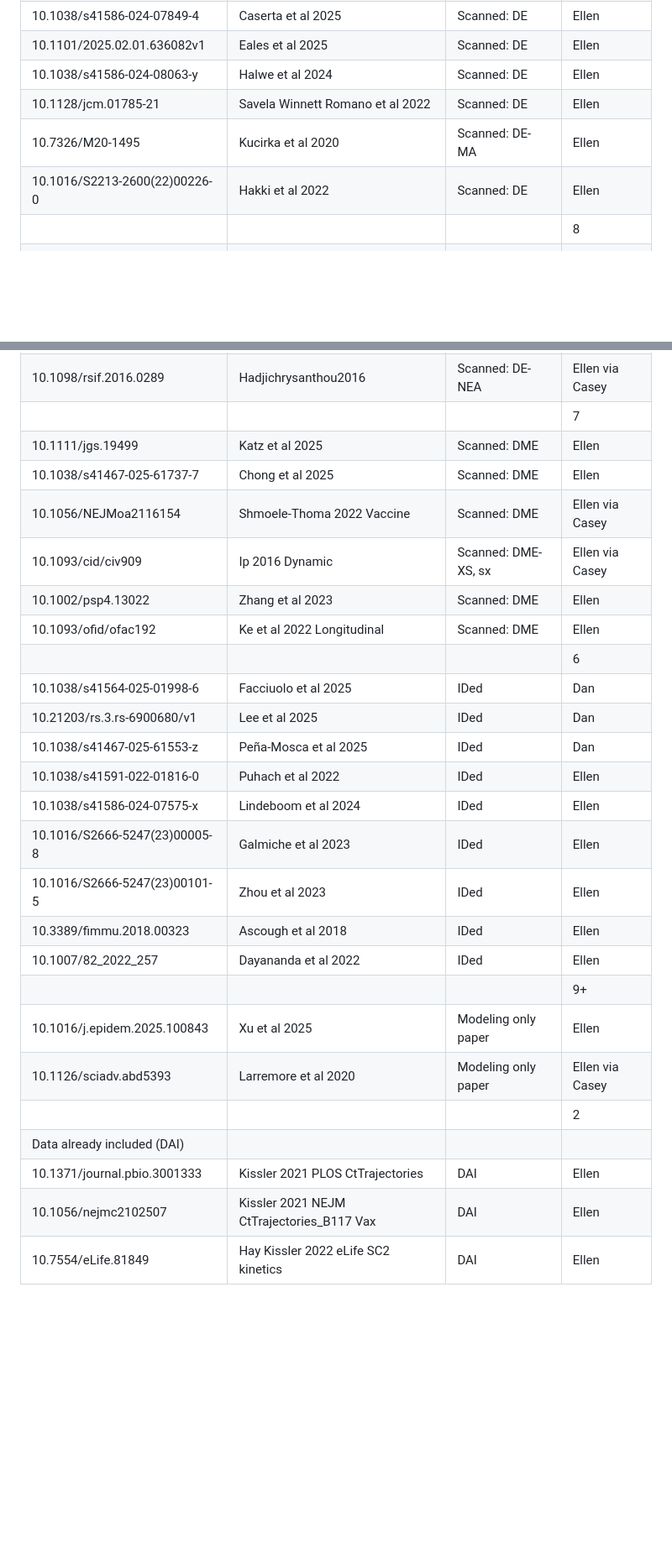
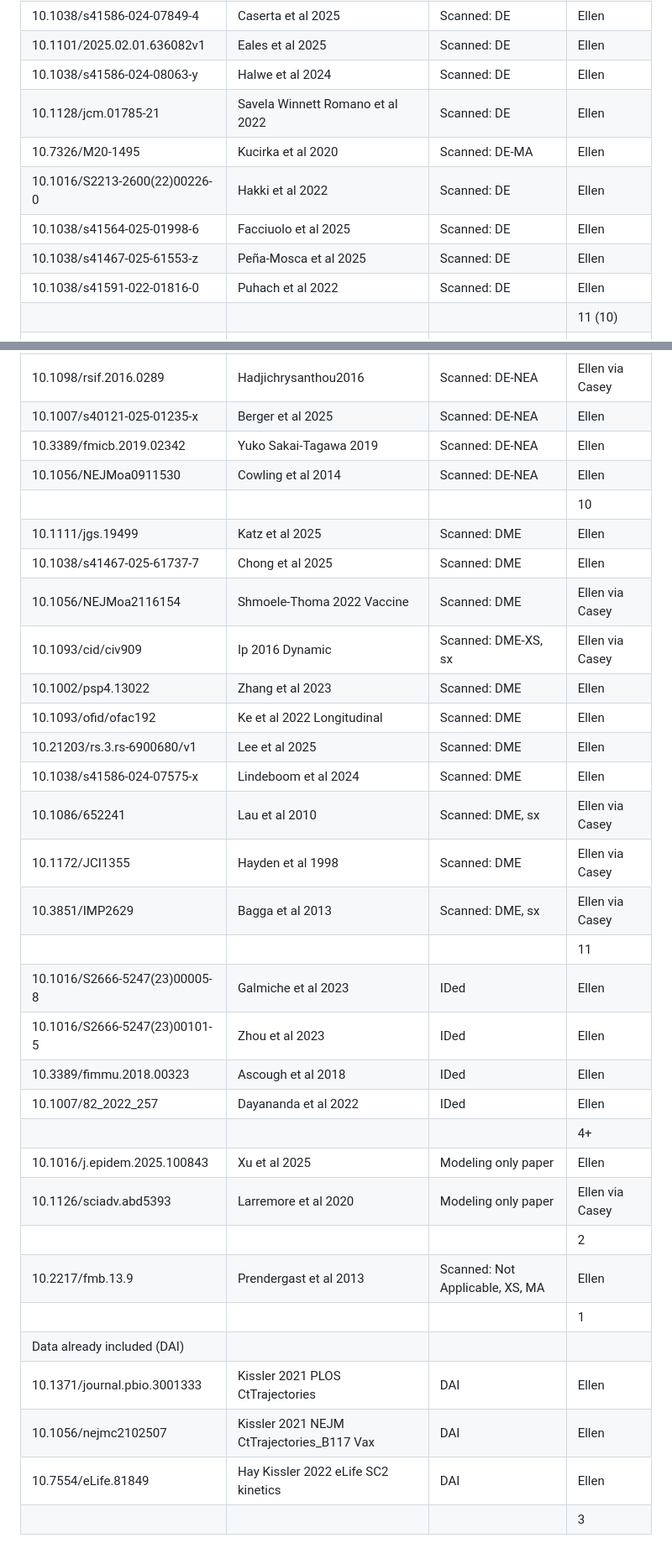
Before and after one commit to OpenPKCommons/OPKC, a Markdown page: data/main_lit_list.md, 2 parts joined by grey strips. Shown: that part at 84% size. Rendered like a GitHub page; blank space fills up the shorter version.

Commit message:
updated main lit list

```diff
--- a/data/main_lit_list.md
+++ b/data/main_lit_list.md
@@ -10,11 +10,14 @@
 | 10.1038/s41586-024-08166-6 | Baker et al 2024 | Scanned: DE | Ellen |
 | 10.1038/s41586-024-07849-4 | Caserta et al 2025 | Scanned: DE | Ellen |
 | 10.1101/2025.02.01.636082v1 | Eales et al 2025 | Scanned: DE | Ellen |
-| 10.1038/s41586-024-08063-y | Halwe et al 2024 | Scanned: DE | Ellen
+| 10.1038/s41586-024-08063-y | Halwe et al 2024 | Scanned: DE | Ellen |
 | 10.1128/jcm.01785-21 | Savela Winnett Romano et al 2022 | Scanned: DE | Ellen |
 | 10.7326/M20-1495 | Kucirka et al 2020 | Scanned: DE-MA | Ellen |
 | 10.1016/S2213-2600(22)00226-0 | Hakki et al 2022 | Scanned: DE | Ellen |
-| | | | 8 |
+| 10.1038/s41564-025-01998-6 | Facciuolo et al 2025 | Scanned: DE | Ellen |
+| 10.1038/s41467-025-61553-z | Peña-Mosca et al 2025  | Scanned: DE | Ellen |
+| 10.1038/s41591-022-01816-0 | Puhach et al 2022 | Scanned: DE | Ellen |
+| | | | 11 (10) |
 | 10.1038/s44298-025-00132-x | Mehta et al 2025 | Scanned: DE-NEA | Ellen |
 | 10.1016/j.antiviral.2004.04.005 | Lee et al 2004 | Scanned: DE-NEA, sx | Ellen |
 | 10.1038/s41591-022-01780-9 | Killingley et al 2022 | Scanned: DE-NEA | Ellen |
@@ -22,28 +25,34 @@
 | 10.1016/j.antiviral.2020.104763 | Sloan 2020 Clinical | Scanned: DE-NEA-XS | Ellen via Casey |
 | NA | Blanquart et al 2021 | Scanned: DE-NEA | Ellen via Casey |
 | 10.1098/rsif.2016.0289 | Hadjichrysanthou2016 | Scanned: DE-NEA | Ellen via Casey |
-| | | | 7 |
+| 10.1007/s40121-025-01235-x | Berger et al 2025 | Scanned: DE-NEA | Ellen |
+| 10.3389/fmicb.2019.02342 | Yuko Sakai-Tagawa 2019 | Scanned: DE-NEA | Ellen |
+| 10.1056/NEJMoa0911530 | Cowling et al 2014 | Scanned: DE-NEA | Ellen |
+| | | | 10 |
 | 10.1111/jgs.19499 | Katz et al 2025 | Scanned: DME | Ellen |
 | 10.1038/s41467-025-61737-7 | Chong et al 2025 | Scanned: DME | Ellen |
 | 10.1056/NEJMoa2116154 | Shmoele-Thoma 2022 Vaccine | Scanned: DME | Ellen via Casey |
 | 10.1093/cid/civ909 | Ip 2016 Dynamic | Scanned: DME-XS, sx | Ellen via Casey |
 | 10.1002/psp4.13022 | Zhang et al 2023 | Scanned: DME | Ellen |
 | 10.1093/ofid/ofac192 | Ke et al 2022 Longitudinal | Scanned: DME | Ellen |
-| | | | 6 |
-| 10.1038/s41564-025-01998-6 | Facciuolo et al 2025 | IDed | Dan |
-| 10.21203/rs.3.rs-6900680/v1 | Lee et al 2025 | IDed | Dan |
-| 10.1038/s41467-025-61553-z | Peña-Mosca et al 2025  | IDed | Dan |
-| 10.1038/s41591-022-01816-0 | Puhach et al 2022 | IDed | Ellen |
-| 10.1038/s41586-024-07575-x | Lindeboom et al 2024 | IDed | Ellen |
+| 10.21203/rs.3.rs-6900680/v1 | Lee et al 2025 | Scanned: DME | Ellen |
+| 10.1038/s41586-024-07575-x | Lindeboom et al 2024 | Scanned: DME | Ellen |
+| 10.1086/652241 | Lau et al 2010 | Scanned: DME, sx | Ellen via Casey |
+| 10.1172/JCI1355 | Hayden et al 1998 | Scanned: DME | Ellen via Casey |
+| 10.3851/IMP2629 | Bagga et al 2013 | Scanned: DME, sx | Ellen via Casey |
+| | | | 11 |
 | 10.1016/S2666-5247(23)00005-8 | Galmiche et al 2023 | IDed | Ellen |
 | 10.1016/S2666-5247(23)00101-5 | Zhou et al 2023 | IDed | Ellen |
 | 10.3389/fimmu.2018.00323 | Ascough et al 2018 | IDed | Ellen |
 | 10.1007/82_2022_257 | Dayananda et al 2022 | IDed | Ellen |
-| | | | 9+ |
+| | | | 4+ |
 | 10.1016/j.epidem.2025.100843 | Xu et al 2025 | Modeling only paper | Ellen |
 | 10.1126/sciadv.abd5393 | Larremore et al 2020 | Modeling only paper | Ellen via Casey |
 | | | | 2 |
+| 10.2217/fmb.13.9 | Prendergast et al 2013 | Scanned: Not Applicable, XS, MA | Ellen |
+| | | | 1 |
 | Data already included (DAI) | | | |
 | 10.1371/journal.pbio.3001333 | Kissler 2021 PLOS CtTrajectories | DAI | Ellen |
 | 10.1056/nejmc2102507 | Kissler 2021 NEJM CtTrajectories_B117 Vax | DAI | Ellen |
 | 10.7554/eLife.81849 | Hay Kissler 2022 eLife SC2 kinetics | DAI | Ellen |
+| | | | 3 |
```
